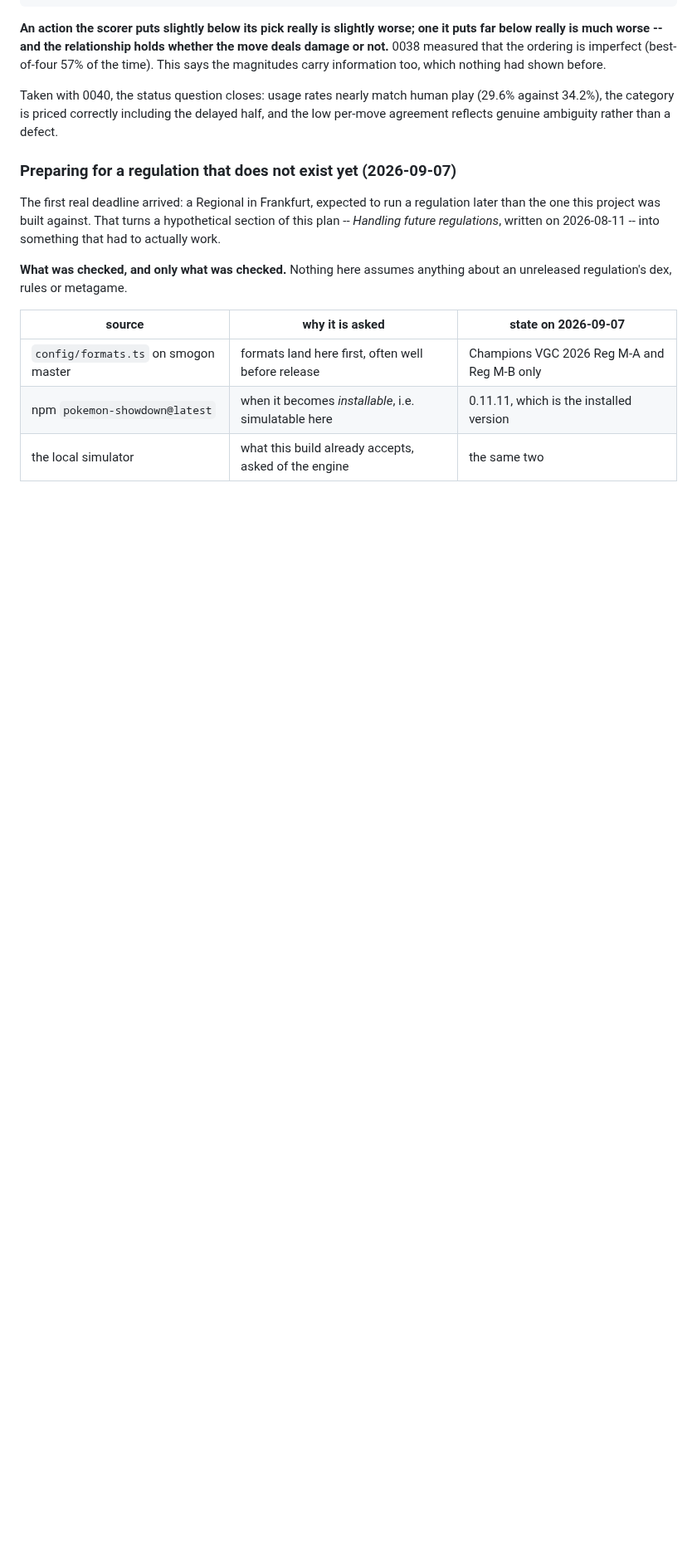
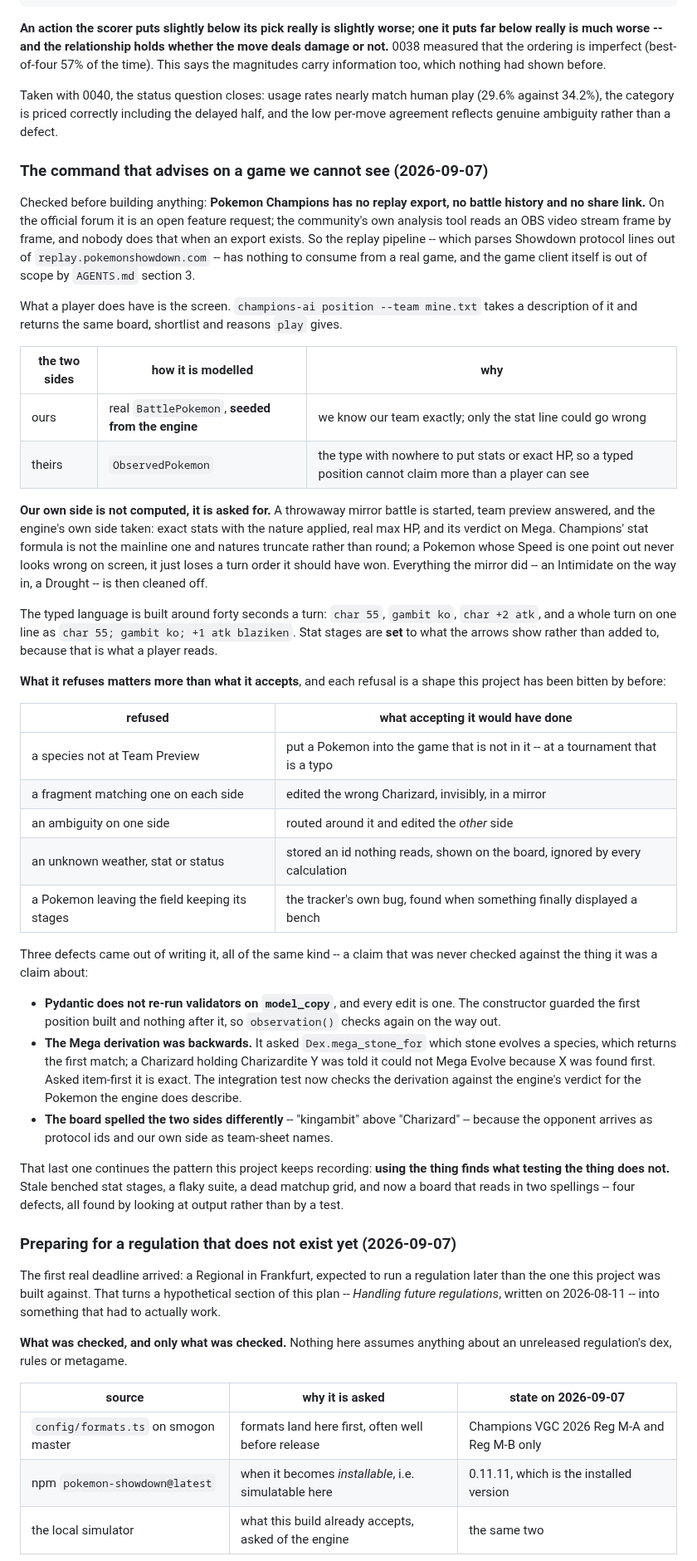
Before and after one commit to tugayapucu/Pokemaster-ai, a Markdown page: PROJECT_PLAN.md, the part around the change. Shown at 83% size. Drawn GitHub-style; blank space fills up the shorter version.

Commit message:
docs: record the position command and what building it found
Both documents get the checked facts rather than the plan: Champions has
no replay export, no history and no share link, so the command that helps
during a real game had to take a typed description of the screen instead.

The part worth keeping is the three defects it produced, all the same
shape -- a claim never checked against the thing it was a claim about.
Pydantic skipping validators on `model_copy`, a Mega lookup asked
species-first that returned the wrong one of two stones, and a board that
spelled the two sides differently.

That makes four in a row found by looking at output rather than by a
test, which is now the most reliable finding this project has about its
own process.

Co-Authored-By: Claude Opus 5 <noreply@anthropic.com>

```diff
--- a/PROJECT_PLAN.md
+++ b/PROJECT_PLAN.md
@@ -1313,6 +1313,69 @@ play (29.6% against 34.2%), the category is priced correctly including the
 delayed half, and the low per-move agreement reflects genuine ambiguity rather
 than a defect.
 
+### The command that advises on a game we cannot see (2026-09-07)
+
+Checked before building anything: **Pokemon Champions has no replay export,
+no battle history and no share link.** On the official forum it is an open
+feature request; the community's own analysis tool reads an OBS video stream
+frame by frame, and nobody does that when an export exists. So the replay
+pipeline -- which parses Showdown protocol lines out of
+`replay.pokemonshowdown.com` -- has nothing to consume from a real game, and
+the game client itself is out of scope by `AGENTS.md` section 3.
+
+What a player does have is the screen. `champions-ai position --team mine.txt`
+takes a description of it and returns the same board, shortlist and reasons
+`play` gives.
+
+| the two sides | how it is modelled | why |
+| --- | --- | --- |
+| ours | real `BattlePokemon`, **seeded from the engine** | we know our team exactly; only the stat line could go wrong |
+| theirs | `ObservedPokemon` | the type with nowhere to put stats or exact HP, so a typed position cannot claim more than a player can see |
+
+**Our own side is not computed, it is asked for.** A throwaway mirror battle is
+started, team preview answered, and the engine's own side taken: exact stats
+with the nature applied, real max HP, and its verdict on Mega. Champions' stat
+formula is not the mainline one and natures truncate rather than round; a
+Pokemon whose Speed is one point out never looks wrong on screen, it just loses
+a turn order it should have won. Everything the mirror did -- an Intimidate on
+the way in, a Drought -- is then cleaned off.
+
+The typed language is built around forty seconds a turn: `char 55`,
+`gambit ko`, `char +2 atk`, and a whole turn on one line as
+`char 55; gambit ko; +1 atk blaziken`. Stat stages are **set** to what the
+arrows show rather than added to, because that is what a player reads.
+
+**What it refuses matters more than what it accepts**, and each refusal is a
+shape this project has been bitten by before:
+
+| refused | what accepting it would have done |
+| --- | --- |
+| a species not at Team Preview | put a Pokemon into the game that is not in it -- at a tournament that is a typo |
+| a fragment matching one on each side | edited the wrong Charizard, invisibly, in a mirror |
+| an ambiguity on one side | routed around it and edited the *other* side |
+| an unknown weather, stat or status | stored an id nothing reads, shown on the board, ignored by every calculation |
+| a Pokemon leaving the field keeping its stages | the tracker's own bug, found when something finally displayed a bench |
+
+Three defects came out of writing it, all of the same kind -- a claim that was
+never checked against the thing it was a claim about:
+
+- **Pydantic does not re-run validators on `model_copy`**, and every edit is
+  one. The constructor guarded the first position built and nothing after it,
+  so `observation()` checks again on the way out.
+- **The Mega derivation was backwards.** It asked `Dex.mega_stone_for` which
+  stone evolves a species, which returns the first match; a Charizard holding
+  Charizardite Y was told it could not Mega Evolve because X was found first.
+  Asked item-first it is exact. The integration test now checks the derivation
+  against the engine's verdict for the Pokemon the engine does describe.
+- **The board spelled the two sides differently** -- "kingambit" above
+  "Charizard" -- because the opponent arrives as protocol ids and our own side
+  as team-sheet names.
+
+That last one continues the pattern this project keeps recording: **using the
+thing finds what testing the thing does not.** Stale benched stat stages, a
+flaky suite, a dead matchup grid, and now a board that reads in two spellings
+-- four defects, all found by looking at output rather than by a test.
+
 ### Preparing for a regulation that does not exist yet (2026-09-07)
 
 The first real deadline arrived: a Regional in Frankfurt, expected to run a
```
Also changed, not shown: BACKLOG.md (+24 -0 lines).
